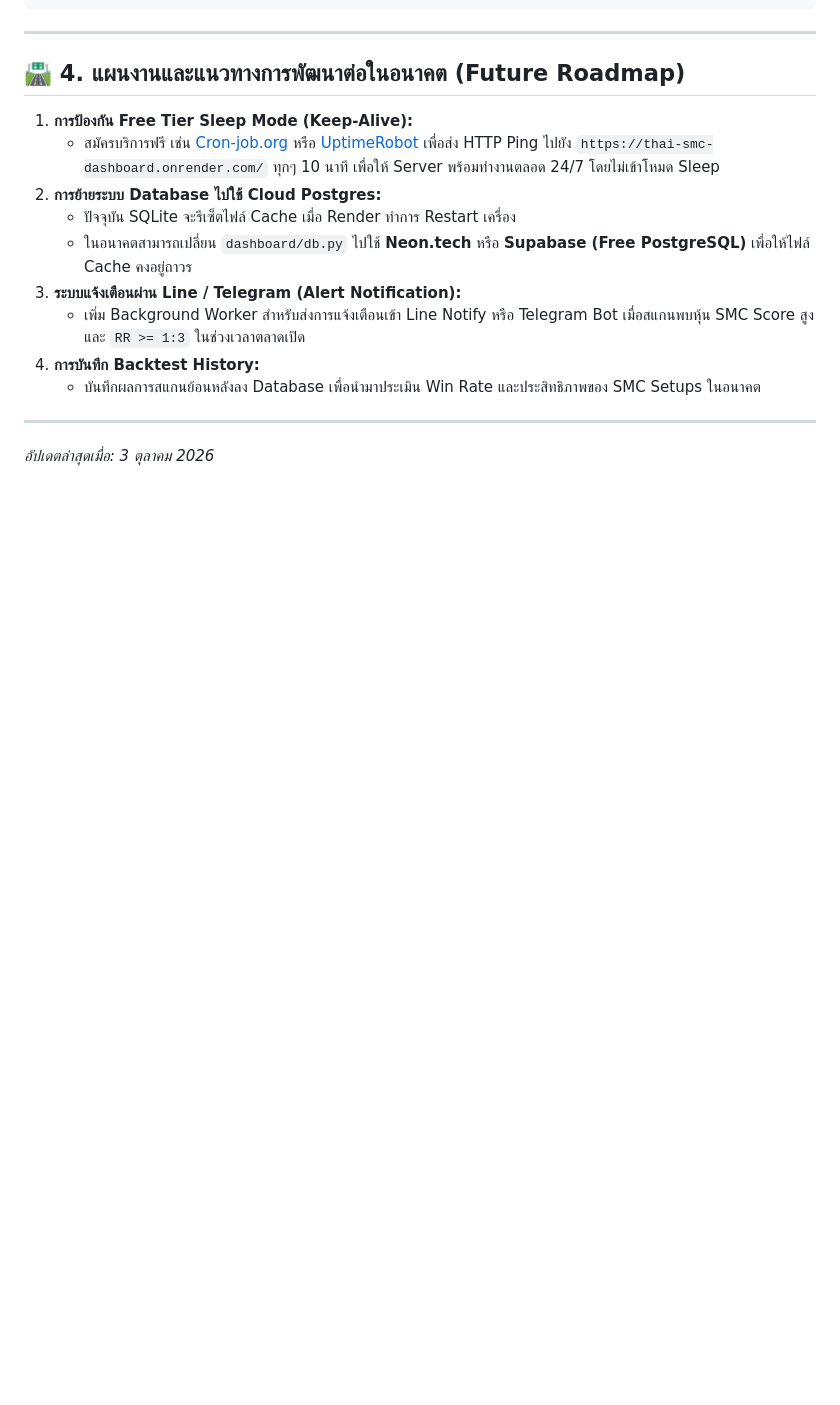
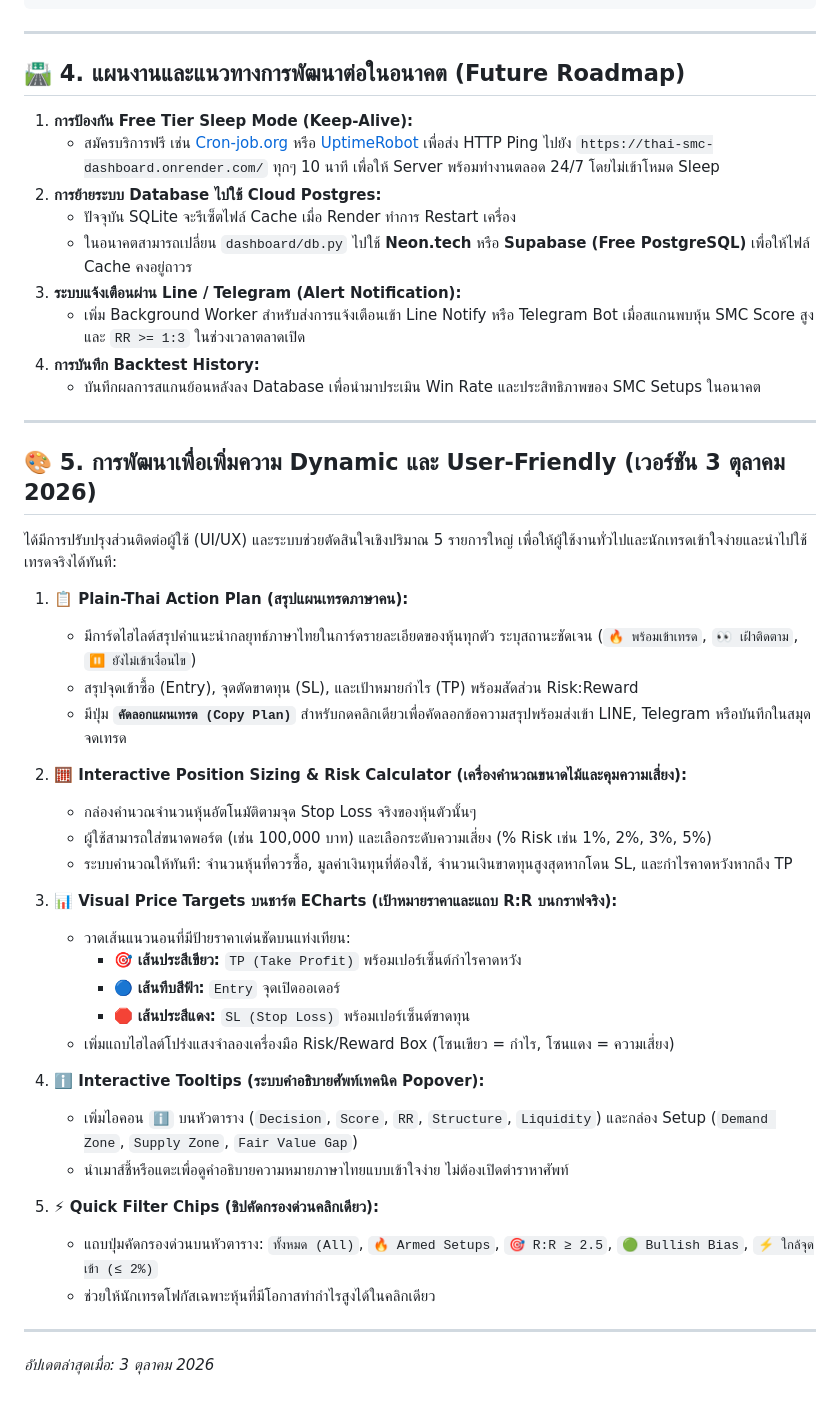
Before and after one commit to ThanawatLue/thai-smc-dashboard, a Markdown page: UPDATE.md, the part around the change. GitHub-like rendering; blank space fills up the shorter version.

Commit message:
docs: add section 5 documenting UX enhancements and dynamic trading tools

```diff
--- a/UPDATE.md
+++ b/UPDATE.md
@@ -142,4 +142,35 @@ stamp_trading/
    - บันทึกผลการสแกนย้อนหลังลง Database เพื่อนำมาประเมิน Win Rate และประสิทธิภาพของ SMC Setups ในอนาคต
 
 ---
+
+## 🎨 5. การพัฒนาเพื่อเพิ่มความ Dynamic และ User-Friendly (เวอร์ชัน 3 ตุลาคม 2026)
+
+ได้มีการปรับปรุงส่วนติดต่อผู้ใช้ (UI/UX) และระบบช่วยตัดสินใจเชิงปริมาณ 5 รายการใหญ่ เพื่อให้ผู้ใช้งานทั่วไปและนักเทรดเข้าใจง่ายและนำไปใช้เทรดจริงได้ทันที:
+
+1. **📋 Plain-Thai Action Plan (สรุปแผนเทรดภาษาคน):**
+   - มีการ์ดไฮไลต์สรุปคำแนะนำกลยุทธ์ภาษาไทยในการ์ดรายละเอียดของหุ้นทุกตัว ระบุสถานะชัดเจน (`🔥 พร้อมเข้าเทรด`, `👀 เฝ้าติดตาม`, `⏸️ ยังไม่เข้าเงื่อนไข`)
+   - สรุปจุดเข้าซื้อ (Entry), จุดตัดขาดทุน (SL), และเป้าหมายกำไร (TP) พร้อมสัดส่วน Risk:Reward
+   - มีปุ่ม **`คัดลอกแผนเทรด (Copy Plan)`** สำหรับกดคลิกเดียวเพื่อคัดลอกข้อความสรุปพร้อมส่งเข้า LINE, Telegram หรือบันทึกในสมุดจดเทรด
+
+2. **🧮 Interactive Position Sizing & Risk Calculator (เครื่องคำนวณขนาดไม้และคุมความเสี่ยง):**
+   - กล่องคำนวณจำนวนหุ้นอัตโนมัติตามจุด Stop Loss จริงของหุ้นตัวนั้นๆ
+   - ผู้ใช้สามารถใส่ขนาดพอร์ต (เช่น 100,000 บาท) และเลือกระดับความเสี่ยง (% Risk เช่น 1%, 2%, 3%, 5%)
+   - ระบบคำนวณให้ทันที: จำนวนหุ้นที่ควรซื้อ, มูลค่าเงินทุนที่ต้องใช้, จำนวนเงินขาดทุนสูงสุดหากโดน SL, และกำไรคาดหวังหากถึง TP
+
+3. **📊 Visual Price Targets บนชาร์ต ECharts (เป้าหมายราคาและแถบ R:R บนกราฟจริง):**
+   - วาดเส้นแนวนอนที่มีป้ายราคาเด่นชัดบนแท่งเทียน:
+     - 🎯 **เส้นประสีเขียว:** `TP (Take Profit)` พร้อมเปอร์เซ็นต์กำไรคาดหวัง
+     - 🔵 **เส้นทึบสีฟ้า:** `Entry` จุดเปิดออเดอร์
+     - 🛑 **เส้นประสีแดง:** `SL (Stop Loss)` พร้อมเปอร์เซ็นต์ขาดทุน
+   - เพิ่มแถบไฮไลต์โปร่งแสงจำลองเครื่องมือ Risk/Reward Box (โซนเขียว = กำไร, โซนแดง = ความเสี่ยง)
+
+4. **ℹ️ Interactive Tooltips (ระบบคำอธิบายศัพท์เทคนิค Popover):**
+   - เพิ่มไอคอน `ℹ️` บนหัวตาราง (`Decision`, `Score`, `RR`, `Structure`, `Liquidity`) และกล่อง Setup (`Demand Zone`, `Supply Zone`, `Fair Value Gap`)
+   - นำเมาส์ชี้หรือแตะเพื่อดูคำอธิบายความหมายภาษาไทยแบบเข้าใจง่าย ไม่ต้องเปิดตำราหาศัพท์
+
+5. **⚡ Quick Filter Chips (ชิปคัดกรองด่วนคลิกเดียว):**
+   - แถบปุ่มคัดกรองด่วนบนหัวตาราง: `ทั้งหมด (All)`, `🔥 Armed Setups`, `🎯 R:R ≥ 2.5`, `🟢 Bullish Bias`, `⚡ ใกล้จุดเข้า (≤ 2%)`
+   - ช่วยให้นักเทรดโฟกัสเฉพาะหุ้นที่มีโอกาสทำกำไรสูงได้ในคลิกเดียว
+
+---
 *อัปเดตล่าสุดเมื่อ: 3 ตุลาคม 2026*
```
